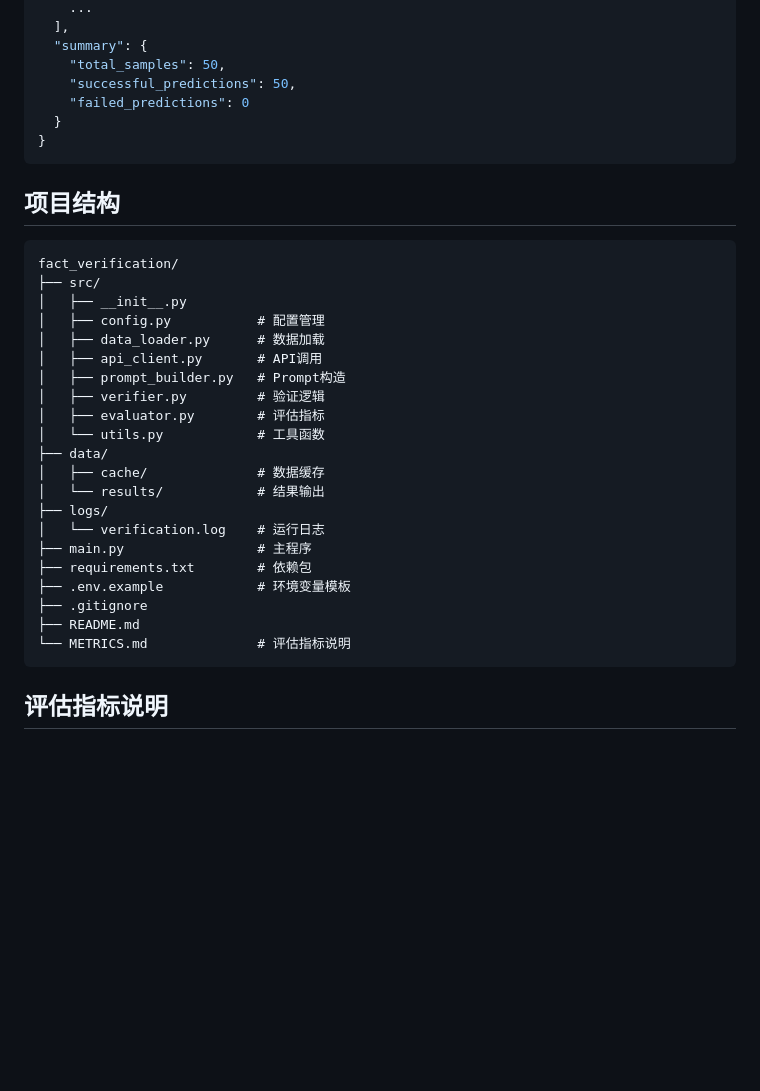
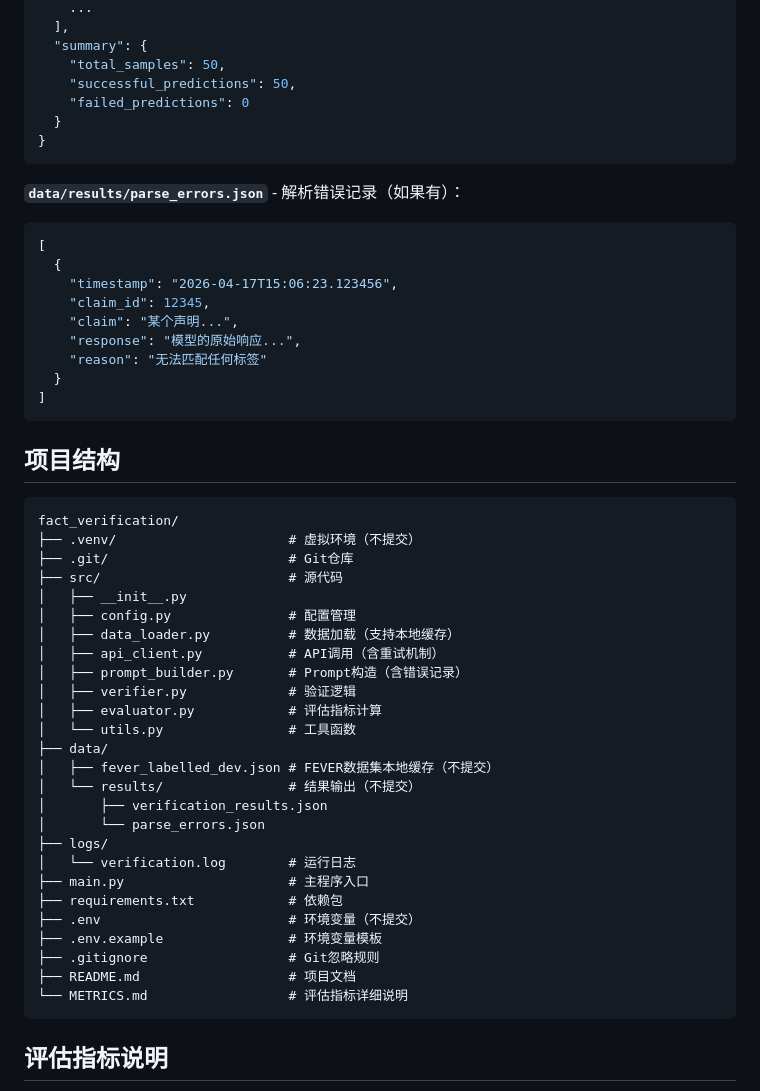
Before and after one commit to wait22065/fact_verification, a Markdown page: README.md, the part around one of its changes. Drawn GitHub-style; blank space fills up the shorter version.

````diff
--- a/README.md
+++ b/README.md
@@ -153,30 +194,49 @@ NOT ENOUGH INFO      0.7300       0.7300       0.7300       15
 }
 ```
 
+**`data/results/parse_errors.json`** - 解析错误记录（如果有）：
+
+```json
+[
+  {
+    "timestamp": "2026-04-17T15:06:23.123456",
+    "claim_id": 12345,
+    "claim": "某个声明...",
+    "response": "模型的原始响应...",
+    "reason": "无法匹配任何标签"
+  }
+]
+```
+
 ## 项目结构
 
 ```
 fact_verification/
-├── src/
+├── .venv/                      # 虚拟环境（不提交）
+├── .git/                       # Git仓库
+├── src/                        # 源代码
 │   ├── __init__.py
-│   ├── config.py           # 配置管理
-│   ├── data_loader.py      # 数据加载
-│   ├── api_client.py       # API调用
-│   ├── prompt_builder.py   # Prompt构造
-│   ├── verifier.py         # 验证逻辑
-│   ├── evaluator.py        # 评估指标
-│   └── utils.py            # 工具函数
+│   ├── config.py               # 配置管理
+│   ├── data_loader.py          # 数据加载（支持本地缓存）
+│   ├── api_client.py           # API调用（含重试机制）
+│   ├── prompt_builder.py       # Prompt构造（含错误记录）
+│   ├── verifier.py             # 验证逻辑
+│   ├── evaluator.py            # 评估指标计算
+│   └── utils.py                # 工具函数
 ├── data/
-│   ├── cache/              # 数据缓存
-│   └── results/            # 结果输出
+│   ├── fever_labelled_dev.json # FEVER数据集本地缓存（不提交）
+│   └── results/                # 结果输出（不提交）
+│       ├── verification_results.json
+│       └── parse_errors.json
 ├── logs/
-│   └── verification.log    # 运行日志
-├── main.py                 # 主程序
-├── requirements.txt        # 依赖包
-├── .env.example            # 环境变量模板
-├── .gitignore
-├── README.md
-└── METRICS.md              # 评估指标说明
+│   └── verification.log        # 运行日志
+├── main.py                     # 主程序入口
+├── requirements.txt            # 依赖包
+├── .env                        # 环境变量（不提交）
+├── .env.example                # 环境变量模板
+├── .gitignore                  # Git忽略规则
+├── README.md                   # 项目文档
+└── METRICS.md                  # 评估指标详细说明
 ```
 
 ## 评估指标说明
````
Also changed, not shown: other parts of README.md (+78 -29 lines).
